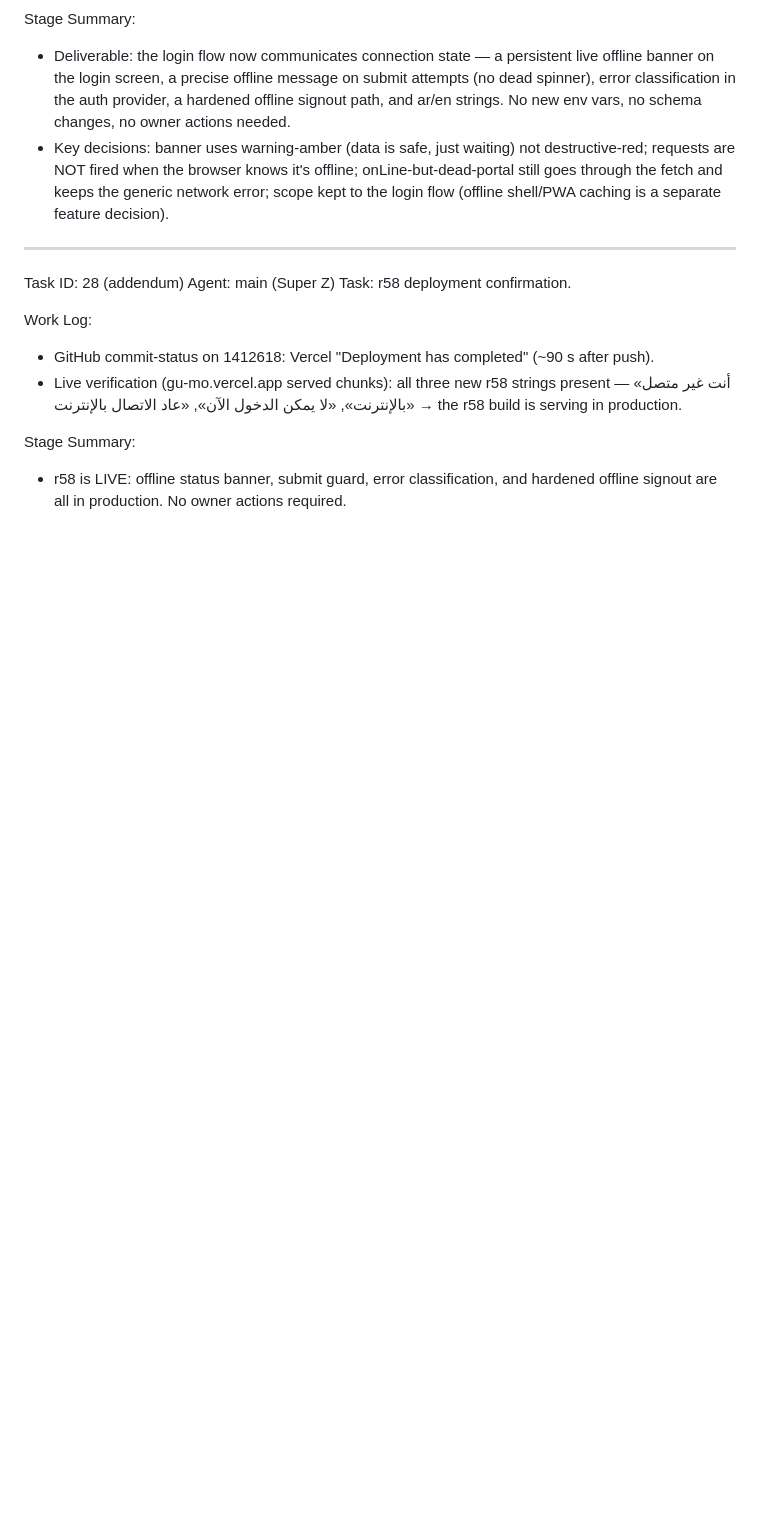
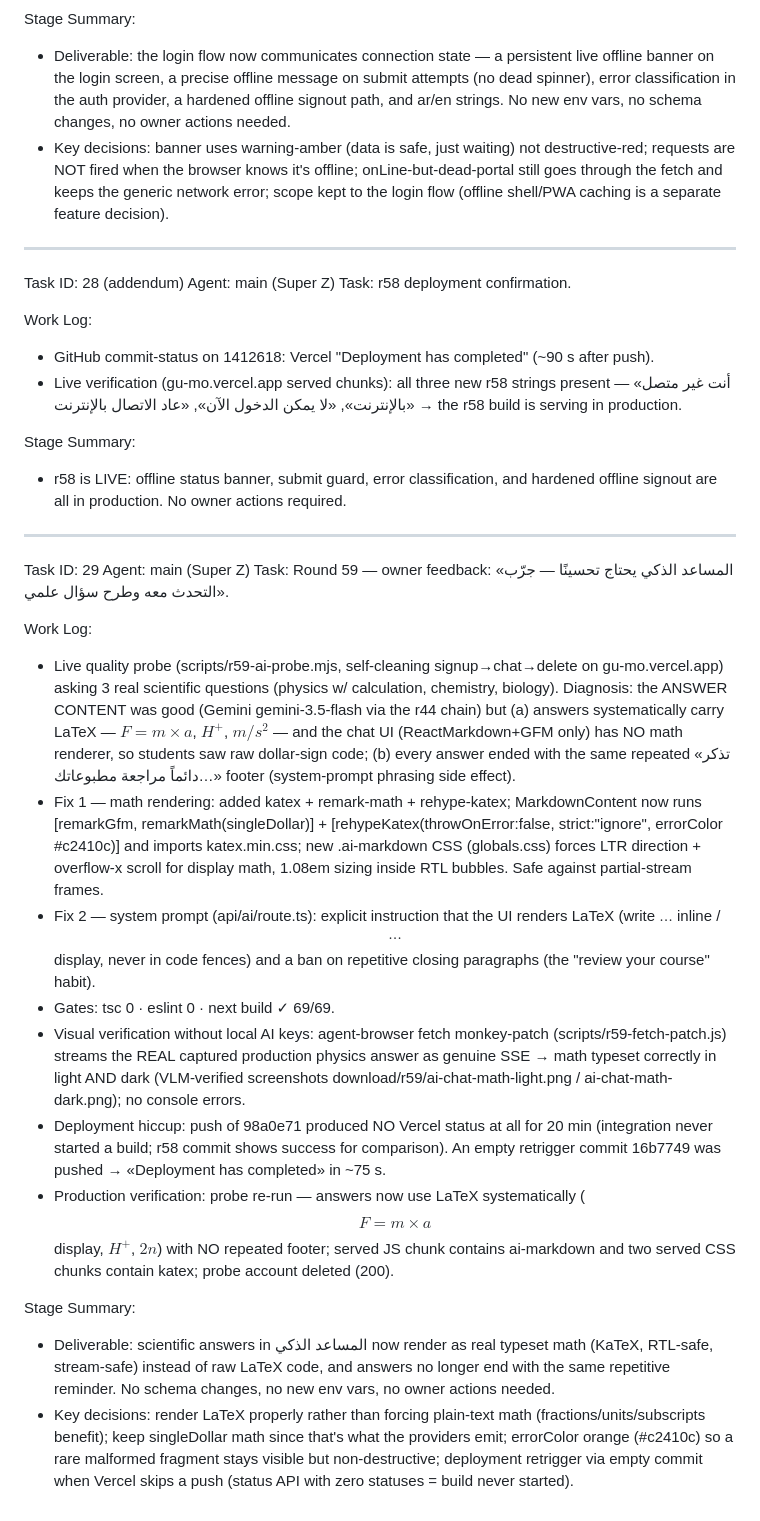
Before and after one commit to bessghiermohamed/Gu-mo, a Markdown page: worklog.md, the part around the change. Rendered like a GitHub page; blank space fills up the shorter version.

Commit message:
r59: تقرير وسجل الجولة 59 — KaTeX للمعادلات العلمية في المساعد الذكي

```diff
--- a/worklog.md
+++ b/worklog.md
@@ -536,3 +536,21 @@ Work Log:
 
 Stage Summary:
 - r58 is LIVE: offline status banner, submit guard, error classification, and hardened offline signout are all in production. No owner actions required.
+
+---
+Task ID: 29
+Agent: main (Super Z)
+Task: Round 59 — owner feedback: «المساعد الذكي يحتاج تحسينًا — جرّب التحدث معه وطرح سؤال علمي».
+
+Work Log:
+- Live quality probe (scripts/r59-ai-probe.mjs, self-cleaning signup→chat→delete on gu-mo.vercel.app) asking 3 real scientific questions (physics w/ calculation, chemistry, biology). Diagnosis: the ANSWER CONTENT was good (Gemini gemini-3.5-flash via the r44 chain) but (a) answers systematically carry LaTeX — $F = m \times a$, $H^+$, $m/s^2$ — and the chat UI (ReactMarkdown+GFM only) has NO math renderer, so students saw raw dollar-sign code; (b) every answer ended with the same repeated «تذكر دائماً مراجعة مطبوعاتك…» footer (system-prompt phrasing side effect).
+- Fix 1 — math rendering: added katex + remark-math + rehype-katex; MarkdownContent now runs [remarkGfm, remarkMath(singleDollar)] + [rehypeKatex(throwOnError:false, strict:"ignore", errorColor #c2410c)] and imports katex.min.css; new .ai-markdown CSS (globals.css) forces LTR direction + overflow-x scroll for display math, 1.08em sizing inside RTL bubbles. Safe against partial-stream frames.
+- Fix 2 — system prompt (api/ai/route.ts): explicit instruction that the UI renders LaTeX (write $…$ inline / $$…$$ display, never in code fences) and a ban on repetitive closing paragraphs (the "review your course" habit).
+- Gates: tsc 0 · eslint 0 · next build ✓ 69/69.
+- Visual verification without local AI keys: agent-browser fetch monkey-patch (scripts/r59-fetch-patch.js) streams the REAL captured production physics answer as genuine SSE → math typeset correctly in light AND dark (VLM-verified screenshots download/r59/ai-chat-math-light.png / ai-chat-math-dark.png); no console errors.
+- Deployment hiccup: push of 98a0e71 produced NO Vercel status at all for 20 min (integration never started a build; r58 commit shows success for comparison). An empty retrigger commit 16b7749 was pushed → «Deployment has completed» in ~75 s.
+- Production verification: probe re-run — answers now use LaTeX systematically ($$F = m \times a$$ display, $H^+$, $2n$) with NO repeated footer; served JS chunk contains ai-markdown and two served CSS chunks contain katex; probe account deleted (200).
+
+Stage Summary:
+- Deliverable: scientific answers in المساعد الذكي now render as real typeset math (KaTeX, RTL-safe, stream-safe) instead of raw LaTeX code, and answers no longer end with the same repetitive reminder. No schema changes, no new env vars, no owner actions needed.
+- Key decisions: render LaTeX properly rather than forcing plain-text math (fractions/units/subscripts benefit); keep singleDollar math since that's what the providers emit; errorColor orange (#c2410c) so a rare malformed fragment stays visible but non-destructive; deployment retrigger via empty commit when Vercel skips a push (status API with zero statuses = build never started).
```
Also changed, not shown: تقرير-الجولة-59.md (added, +55 -0 lines).
